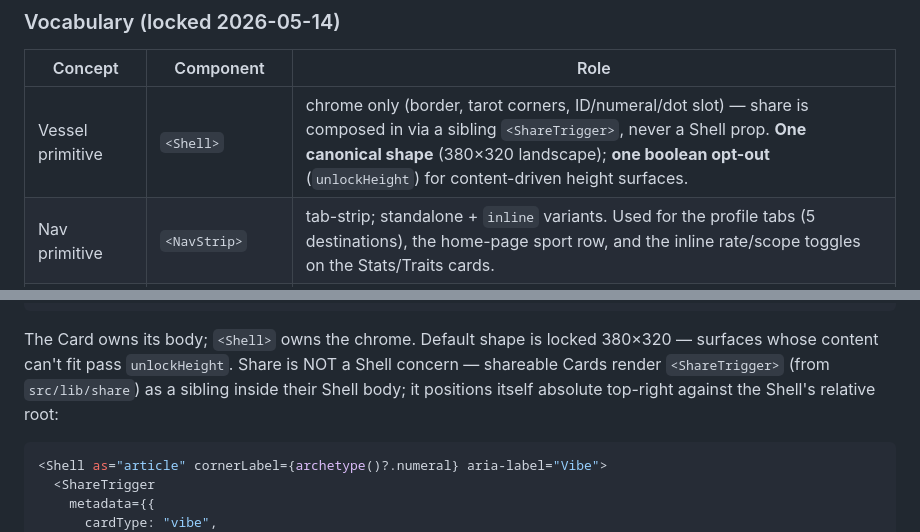
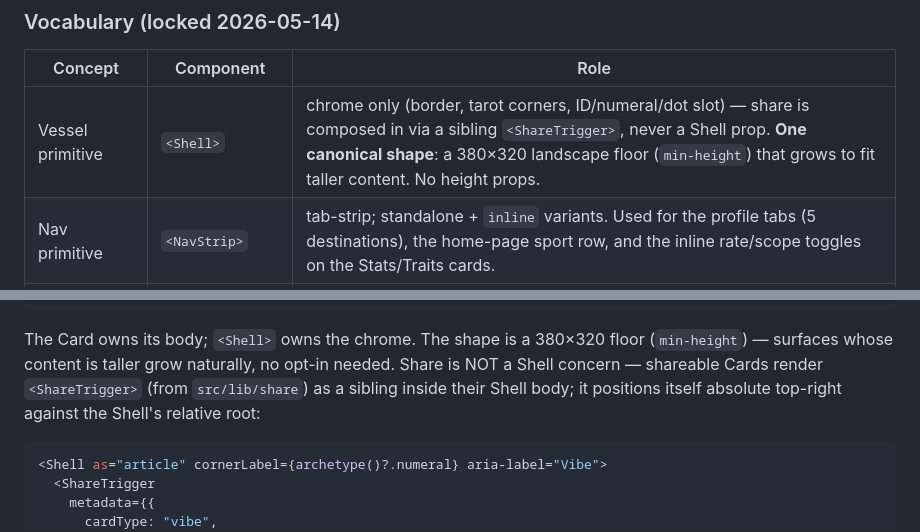
Before and after one commit to scoracle/scoracle-frontend, a Markdown page: CLAUDE.md, 2 parts joined by grey strips. Drawn GitHub-style.

````diff
--- a/CLAUDE.md
+++ b/CLAUDE.md
@@ -79,7 +79,7 @@ The profile route renders **MetaShell + ContentShell**.
 
 | Concept | Component | Role |
 |---|---|---|
-| Vessel primitive | `<Shell>` | chrome only (border, tarot corners, ID/numeral/dot slot) — share is composed in via a sibling `<ShareTrigger>`, never a Shell prop. **One canonical shape** (380×320 landscape); **one boolean opt-out** (`unlockHeight`) for content-driven height surfaces. |
+| Vessel primitive | `<Shell>` | chrome only (border, tarot corners, ID/numeral/dot slot) — share is composed in via a sibling `<ShareTrigger>`, never a Shell prop. **One canonical shape**: a 380×320 landscape floor (`min-height`) that grows to fit taller content. No height props. |
 | Nav primitive | `<NavStrip>` | tab-strip; standalone + `inline` variants. Used for the profile tabs (5 destinations), the home-page sport row, and the inline rate/scope toggles on the Stats/Traits cards. |
 | Page layout container | `<ContentShell>` | borderless section that stacks the profile-nav Shell + active Card's Shell |
 | Content unit | `<*Card>` | self-contained data + render; wraps its body in a `<Shell>` |
@@ -110,7 +110,7 @@ export function XCardSkeleton() {
 }
 ```
 
-The Card owns its body; `<Shell>` owns the chrome. Default shape is locked 380×320 — surfaces whose content can't fit pass `unlockHeight`. Share is NOT a Shell concern — shareable Cards render `<ShareTrigger>` (from `src/lib/share`) as a sibling inside their Shell body; it positions itself absolute top-right against the Shell's relative root:
+The Card owns its body; `<Shell>` owns the chrome. The shape is a 380×320 floor (`min-height`) — surfaces whose content is taller grow naturally, no opt-in needed. Share is NOT a Shell concern — shareable Cards render `<ShareTrigger>` (from `src/lib/share`) as a sibling inside their Shell body; it positions itself absolute top-right against the Shell's relative root:
 
 ```tsx
 <Shell as="article" cornerLabel={archetype()?.numeral} aria-label="Vibe">
````
Also changed, not shown: other parts of CLAUDE.md (+2 -2 lines), docs/progress/2026-06-01_prune-unlockheight-doc.md (added, +31 -0 lines).
